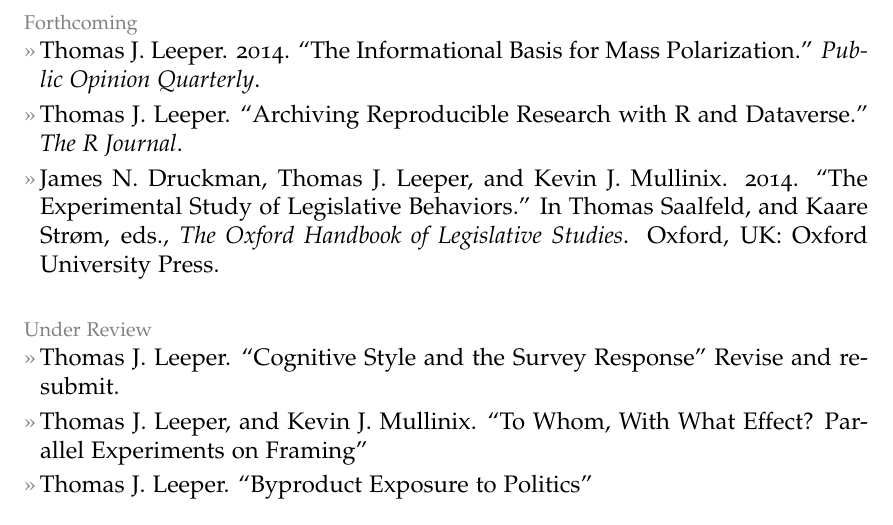
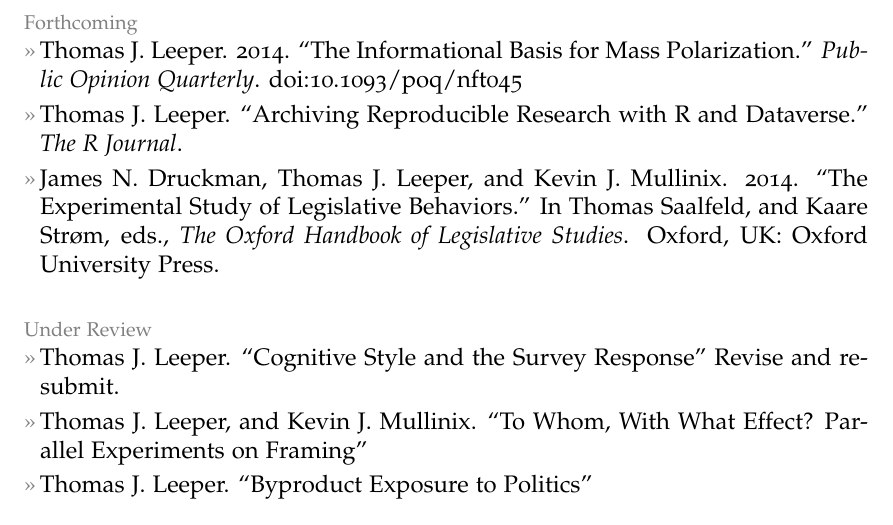
Before and after one commit to leeper/leeper.github.io, a LaTeX CV (cv/cv.tex): part of page 2 of 8, cut so that both start at the same text. Compiled offline with pdfLaTeX.

Commit message:
add POQ DOI

```diff
--- a/cv/cv.tex
+++ b/cv/cv.tex
@@ -79,7 +79,7 @@
 \entry{James N. Druckman, Jordan Fein, and Thomas J. Leeper. 2012. ``A Source of Bias in Public Opinion Stability.'' {\em American Political Science Review} 106(2): 430--454. doi:10.1017/S0003055412000123}
 
 \topic{Forthcoming}
-\entry{Thomas J. Leeper. 2014. ``The Informational Basis for Mass Polarization.'' {\em Public Opinion Quarterly}.}
+\entry{Thomas J. Leeper. 2014. ``The Informational Basis for Mass Polarization.'' {\em Public Opinion Quarterly}. doi:10.1093/poq/nft045}
 \entry{Thomas J. Leeper. ``Archiving Reproducible Research with R and Dataverse.'' {\em The R Journal}.}
 \entry{James N. Druckman, Thomas J. Leeper, and Kevin J. Mullinix. 2014. ``The Experimental Study of Legislative Behaviors.'' In Thomas Saalfeld, and Kaare Str\o m, eds., {\em The Oxford Handbook of Legislative Studies}. Oxford, UK: Oxford University Press.}
 
```
